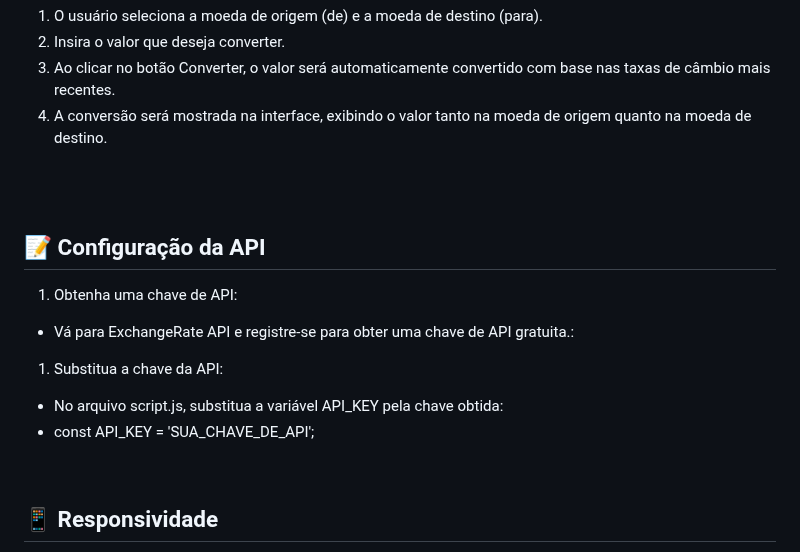
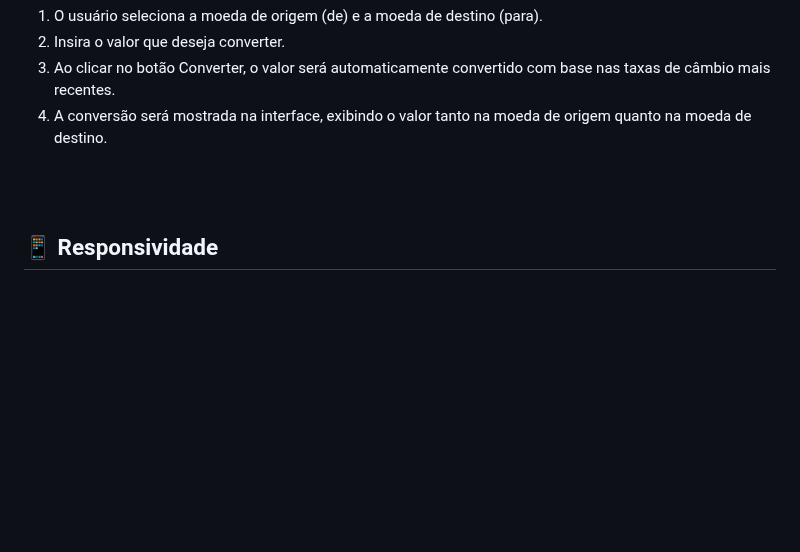
Before and after one commit to alencarpereira/convert-money, a Markdown page: README.md, the part around the change. GitHub-like rendering; blank space fills up the shorter version.

```diff
--- a/README.md
+++ b/README.md
@@ -31,21 +31,6 @@
   <li>A conversão será mostrada na interface, exibindo o valor tanto na moeda de origem quanto na moeda de destino.</li>
 </ol>
 <br>
-<br>
-<h2>📝 Configuração da API</h2>
-<ol>
-  <li>Obtenha uma chave de API:</li>
-</ol>
-<ul>
-  <li>Vá para ExchangeRate API e registre-se para obter uma chave de API gratuita.:</li>
-</ul>
-<ol>
-  <li>Substitua a chave da API:</li>
-</ol>
-<ul>
-  <li>No arquivo script.js, substitua a variável API_KEY pela chave obtida:</li>
-  <li>const API_KEY = 'SUA_CHAVE_DE_API';</li>
-</ul>
 <br>
 <h2>📱 Responsividade</h2>
 <p>O projeto é responsivo e adapta-se bem a dispositivos móveis. Foi utilizada a técnica de design responsivo no CSS para garantir que a interface fique funcional em telas menores.</p>
```
